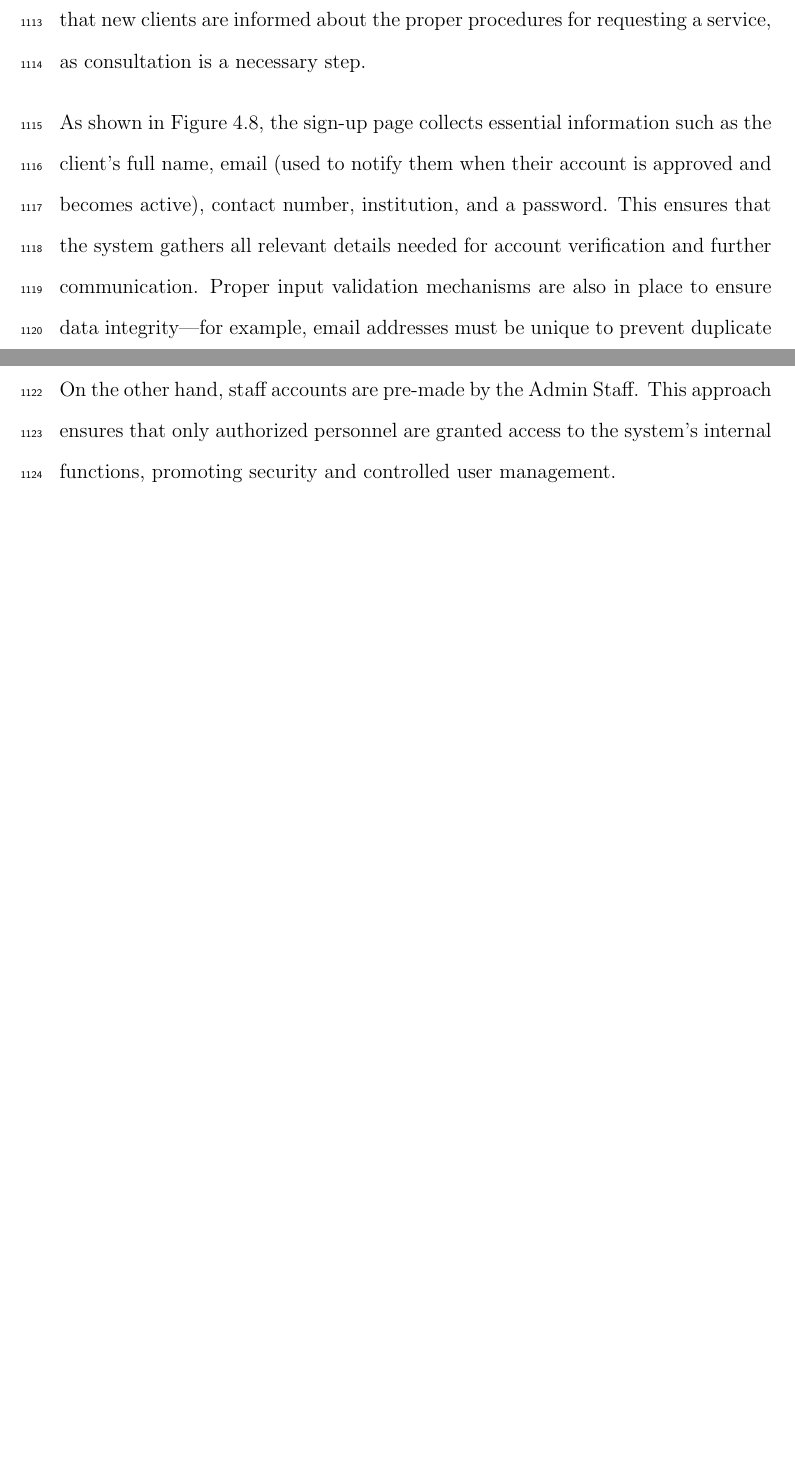
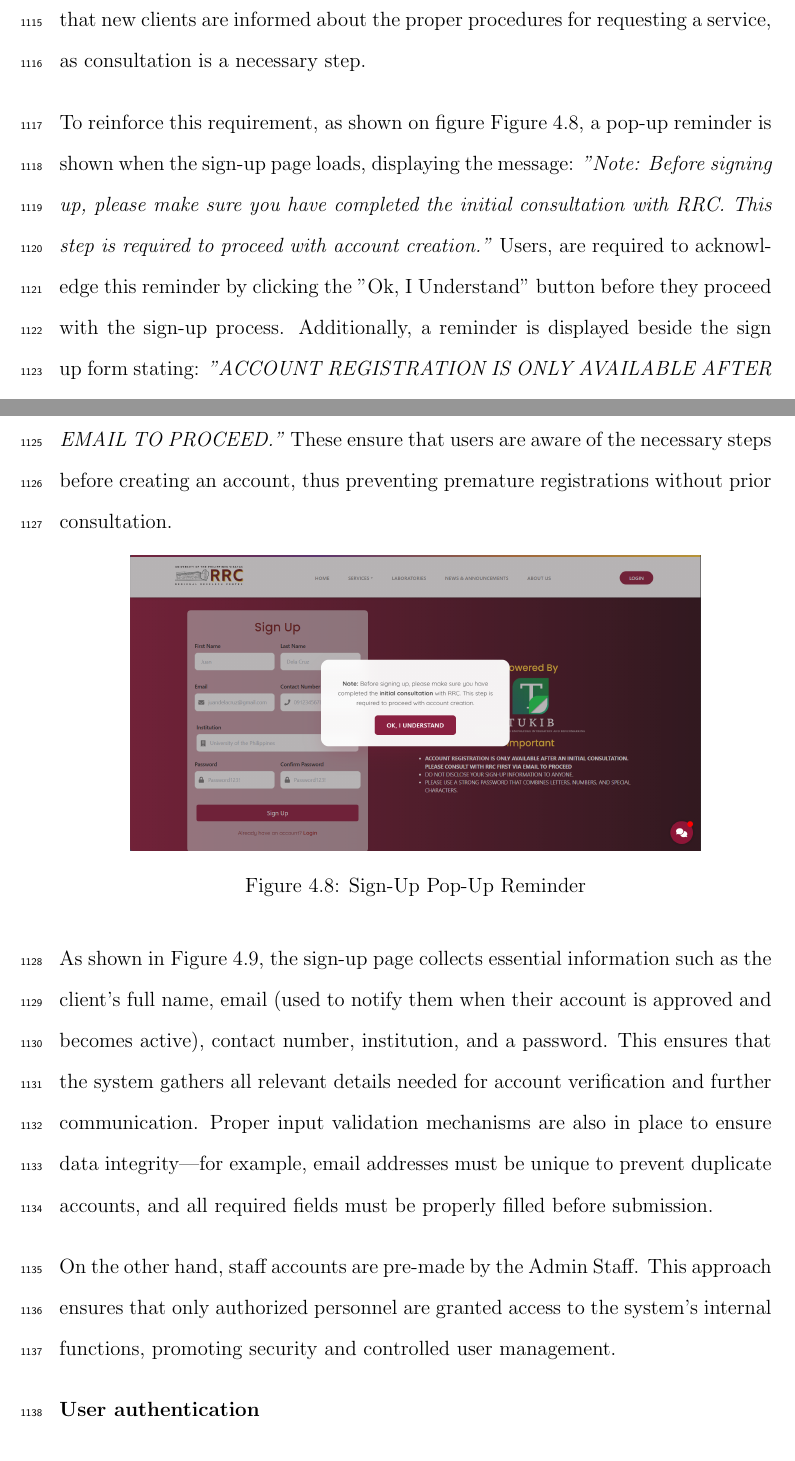
Before and after one commit to kazeulo/TUKIB-SP, a LaTeX thesis (TUKIB Paper/TUKIB.tex, which reads TUKIB Paper/chapter_4.tex): two parts of pages 75 and 76 of 114 before the commit and two parts of pages 75 and 76 of 116 after it, joined at a grey line, cut so that both start at the same text, the shorter picture padded with empty space. Compiled offline with pdfLaTeX.

Commit message:
updated paper and added images

```diff
--- a/TUKIB Paper/chapter_4.tex
+++ b/TUKIB Paper/chapter_4.tex
@@ -103,6 +103,20 @@ For other staff members like University Researchers and TECD Staff, their dashbo
 
 Clients can create their own accounts through the sign in page. However, by default, these accounts will remain inactive until the Admin Staff approves them after reviewing their information. An additional step is required in which they must undergo an initial consultation with the staff. Only after this consultation will their account be permitted to submit a service request. This process ensures that new clients are informed about the proper procedures for requesting a service, as consultation is a necessary step.
 
+To reinforce this requirement, as shown on figure \figref{fig:signup_popup}, a pop-up reminder is shown when the sign-up page loads, displaying the message:
+\textit{"Note: Before signing up, please make sure you have completed the initial consultation with RRC. This step is required to proceed with account creation."}
+Users, are required to acknowledge this reminder by clicking the "Ok, I Understand" button before they proceed with the sign-up process.
+Additionally, a reminder is displayed beside the sign up form stating:
+\textit{"ACCOUNT REGISTRATION IS ONLY AVAILABLE AFTER AN INITIAL CONSULTATION. PLEASE CONSULT WITH RRC FIRST VIA EMAIL TO PROCEED."}
+These ensure that users are aware of the necessary steps before creating an account, thus preventing premature registrations without prior consultation.
+
+\begin{figure}[h]
+	\centering
+	\includegraphics[width=0.8\textwidth]{signup_popup.png}
+	\caption{Sign-Up Pop-Up Reminder}
+	\label{fig:signup_popup}
+\end{figure}
+
 As shown in \figref{fig:signup_page}, the sign-up page collects essential information such as the client's full name, email (used to notify them when their account is approved and becomes active), contact number, institution, and a password. This ensures that the system gathers all relevant details needed for account verification and further communication. Proper input validation mechanisms are also in place to ensure data integrity—for example, email addresses must be unique to prevent duplicate accounts, and all required fields must be properly filled before submission.
 
 On the other hand, staff accounts are pre-made by the Admin Staff. This approach ensures that only authorized personnel are granted access to the system’s internal functions, promoting security and controlled user management.
```
Also changed, not shown: TUKIB Paper/figures/form_tooltips_placeholders.png (added), TUKIB Paper/figures/sign_up.png, TUKIB Paper/figures/signup_popup.png (added), TUKIB Paper/chapter_4.tex (11 more changed lines).
